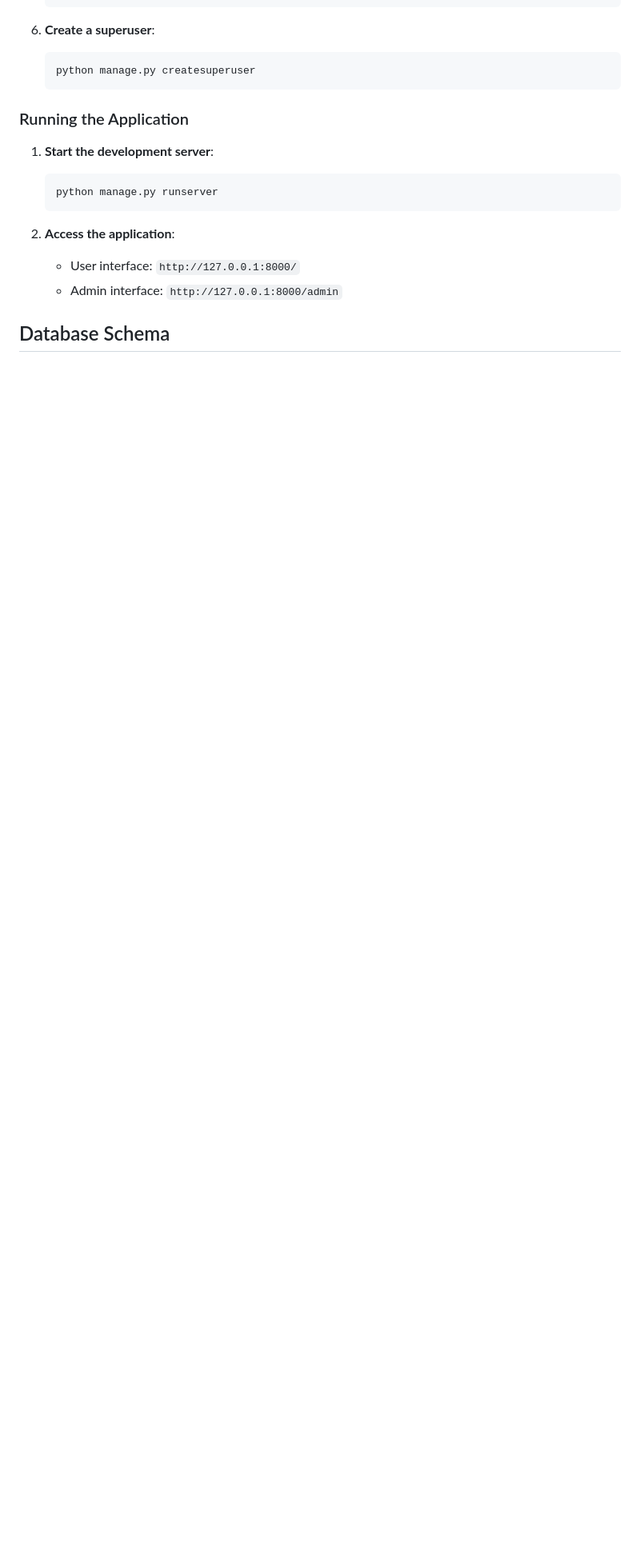
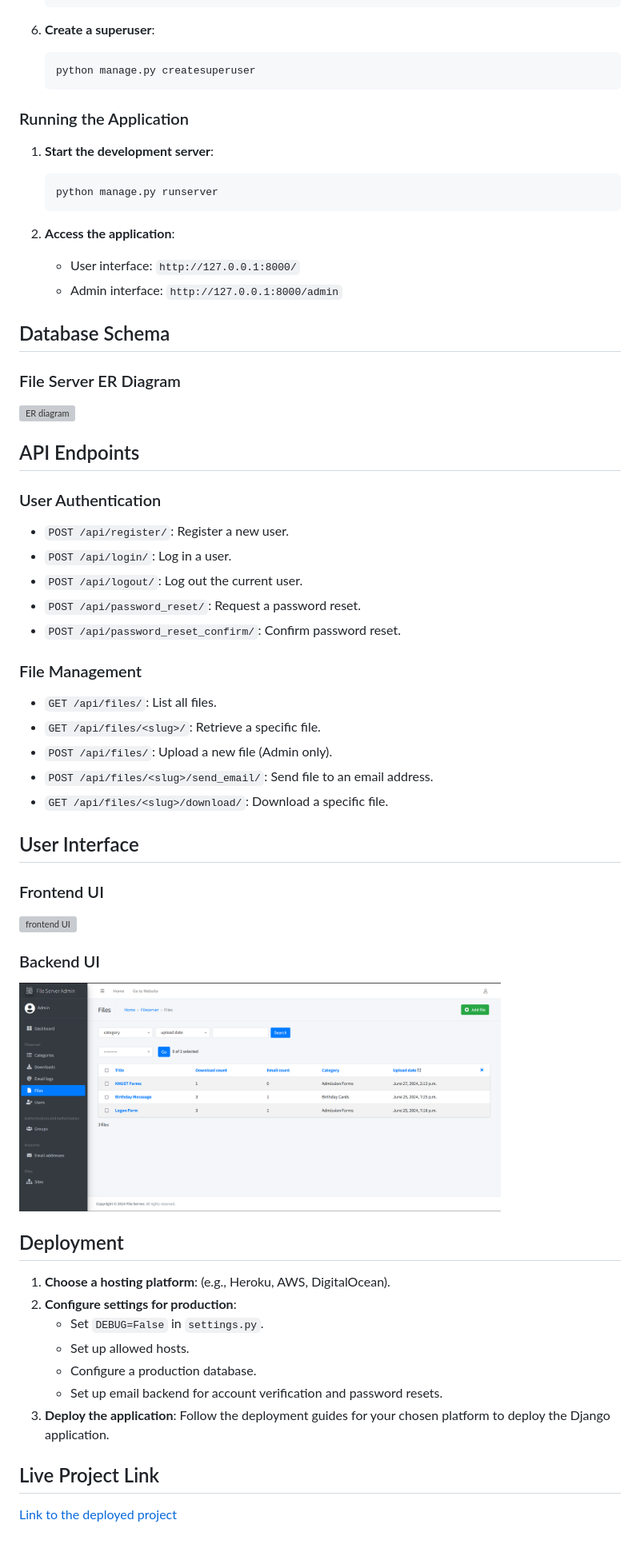
Before and after one commit to Solomon-K-Acquah/File-Server, a Markdown page: README.md, the part around the change printed below. Shown: that part at 80% size. Drawn GitHub-style; blank space fills up the shorter version; grey boxes are pictures that could not be loaded.

Commit message:
Update README.md
Updated Readme

```diff
--- a/README.md
+++ b/README.md
@@ -103,3 +103,47 @@ This project aims to develop a digital platform for users to access and download
     - Admin interface: `http://127.0.0.1:8000/admin`
 
 ## Database Schema
+### File Server ER Diagram
+
+<img src="ER_diagram/File_Server_ER_Diagram.jpg" width=80% alt="ER diagram">
+
+## API Endpoints
+
+### User Authentication
+- `POST /api/register/`: Register a new user.
+- `POST /api/login/`: Log in a user.
+- `POST /api/logout/`: Log out the current user.
+- `POST /api/password_reset/`: Request a password reset.
+- `POST /api/password_reset_confirm/`: Confirm password reset.
+
+### File Management
+- `GET /api/files/`: List all files.
+- `GET /api/files/<slug>/`: Retrieve a specific file.
+- `POST /api/files/`: Upload a new file (Admin only).
+- `POST /api/files/<slug>/send_email/`: Send file to an email address.
+- `GET /api/files/<slug>/download/`: Download a specific file.
+
+## User Interface
+
+### Frontend UI
+
+<img src="UI_images/frontend_ui.jpg" width=80% alt="frontend UI">
+
+### Backend UI
+
+<img src="UI_images/backend_ui.png" width=80% alt="backend UI">
+
+
+## Deployment
+
+1. **Choose a hosting platform**: (e.g., Heroku, AWS, DigitalOcean).
+2. **Configure settings for production**:
+    - Set `DEBUG=False` in `settings.py`.
+    - Set up allowed hosts.
+    - Configure a production database.
+    - Set up email backend for account verification and password resets.
+3. **Deploy the application**:
+    Follow the deployment guides for your chosen platform to deploy the Django application.
+
+## Live Project Link
+[Link to the deployed project](https://example.com)
```
Also changed, not shown: other parts of README.md (+5 -5 lines).
